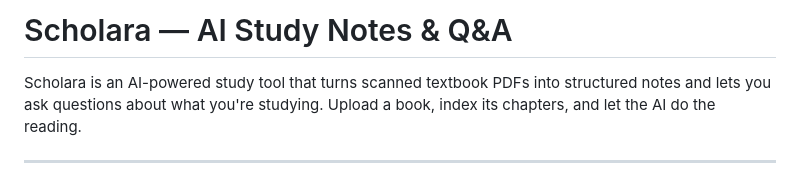
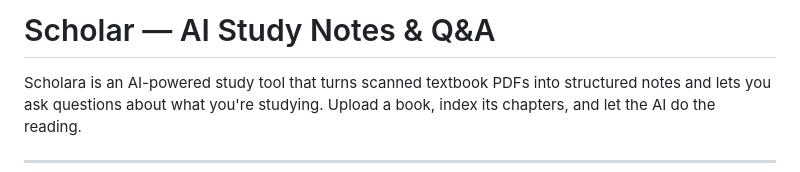
Before and after one commit to proustpunk/Scholar, a Markdown page: README.md, the part around the change. Rendered like a GitHub page.

```diff
--- a/README.md
+++ b/README.md
@@ -1,4 +1,4 @@
-# Scholara — AI Study Notes & Q&A
+# Scholar — AI Study Notes & Q&A
 
 Scholara is an AI-powered study tool that turns scanned textbook PDFs into structured notes and lets you ask questions about what you're studying. Upload a book, index its chapters, and let the AI do the reading.
 
```
